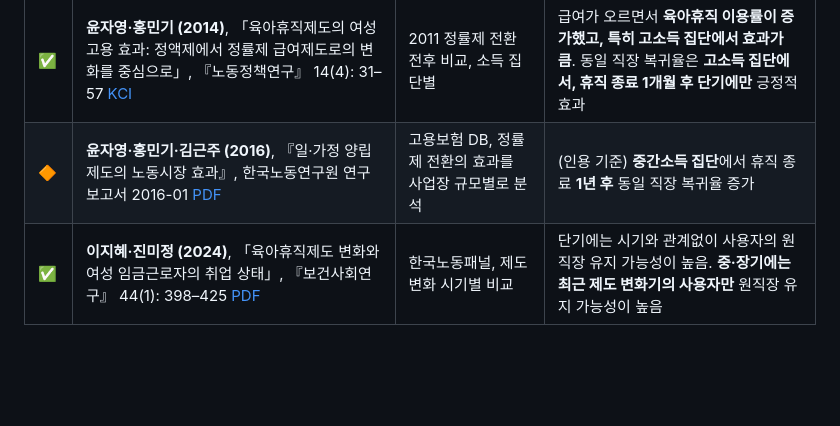
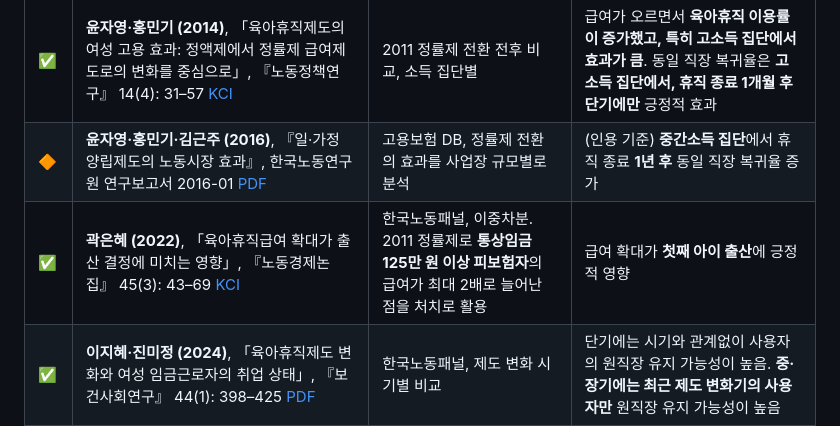
Before and after one commit to lsy9816/ResWork, a Markdown page: parental_leave_korea/literature_korea.md, the part around the change. Rendered like a GitHub page; blank space fills up the shorter version.

Commit message:
Add Kwak (2022) on 2011 benefit reform and fertility to literature files
Co-Authored-By: Claude Opus 5.5 <noreply@anthropic.com>
Claude-Session: https://claude.ai/code/session_01QQmMgvcnVHaPAUgzoirN18

```diff
--- a/parental_leave_korea/literature_korea.md
+++ b/parental_leave_korea/literature_korea.md
@@ -13,6 +13,7 @@
 |---|---|---|---|
 | ✅ | **윤자영·홍민기 (2014)**, 「육아휴직제도의 여성 고용 효과: 정액제에서 정률제 급여제도로의 변화를 중심으로」, 『노동정책연구』 14(4): 31–57 [KCI](https://www.kci.go.kr/kciportal/ci/sereArticleSearch/ciSereArtiView.kci?sereArticleSearchBean.artiId=ART001948451) | 2011 정률제 전환 전후 비교, 소득 집단별 | 급여가 오르면서 **육아휴직 이용률이 증가했고, 특히 고소득 집단에서 효과가 큼**. 동일 직장 복귀율은 **고소득 집단에서, 휴직 종료 1개월 후 단기에만** 긍정적 효과 |
 | 🔶 | **윤자영·홍민기·김근주 (2016)**, 『일·가정 양립제도의 노동시장 효과』, 한국노동연구원 연구보고서 2016-01 [PDF](https://repository.kli.re.kr/bitstream/2021.oak/947/2/(%EC%97%B0%EA%B5%AC%EB%B3%B4%EA%B3%A0)2016-01_%EC%9D%BC%C2%B7%EA%B0%80%EC%A0%95%20%EC%96%91%EB%A6%BD%EC%A0%9C%EB%8F%84%EC%9D%98%20%EB%85%B8%EB%8F%99%EC%8B%9C%EC%9E%A5%20%ED%9A%A8%EA%B3%BC.pdf) | 고용보험 DB, 정률제 전환의 효과를 사업장 규모별로 분석 | (인용 기준) **중간소득 집단**에서 휴직 종료 **1년 후** 동일 직장 복귀율 증가 |
+| ✅ | **곽은혜 (2022)**, 「육아휴직급여 확대가 출산 결정에 미치는 영향」, 『노동경제논집』 45(3): 43–69 [KCI](https://www.kci.go.kr/kciportal/ci/sereArticleSearch/ciSereArtiView.kci?sereArticleSearchBean.artiId=ART002883732) | 한국노동패널, 이중차분. 2011 정률제로 **통상임금 125만 원 이상 피보험자**의 급여가 최대 2배로 늘어난 점을 처치로 활용 | 급여 확대가 **첫째 아이 출산**에 긍정적 영향 |
 | ✅ | **이지혜·진미정 (2024)**, 「육아휴직제도 변화와 여성 임금근로자의 취업 상태」, 『보건사회연구』 44(1): 398–425 [PDF](https://www.kihasa.re.kr/hswr/assets/pdf/1462/journal-44-1-398.pdf) | 한국노동패널, 제도 변화 시기별 비교 | 단기에는 시기와 관계없이 사용자의 원직장 유지 가능성이 높음. **중·장기에는 최근 제도 변화기의 사용자만** 원직장 유지 가능성이 높음 |
 | ✅ | **Kim, Daisoon & Minchul Yum (2025)**, "Parental Leave Policies, Fertility, and Labor Supply," CEPR Discussion Paper No. 19951 [SSRN](https://papers.ssrn.com/sol3/papers.cfm?abstract_id=5164865) · [VoxEU 요약](https://cepr.org/voxeu/columns/effects-parental-leave-policy-reforms-fertility-and-gender-gaps) | 한국 코호트에 맞춘 이질적 가구 생애주기 구조모형(분절된 노동시장) | 낮은 정액제 → **소득비례 급여 + 상한 인상**이 **출산율을 높이고 성별 노동공급·임금 격차를 줄임**. 여성이 경력직에 남도록 돕는 경로이고, 고학력 부모에서 효과가 큼 |
 
```
Also changed, not shown: parental_leave_korea/literature_slides.md (+1 -0 lines).
